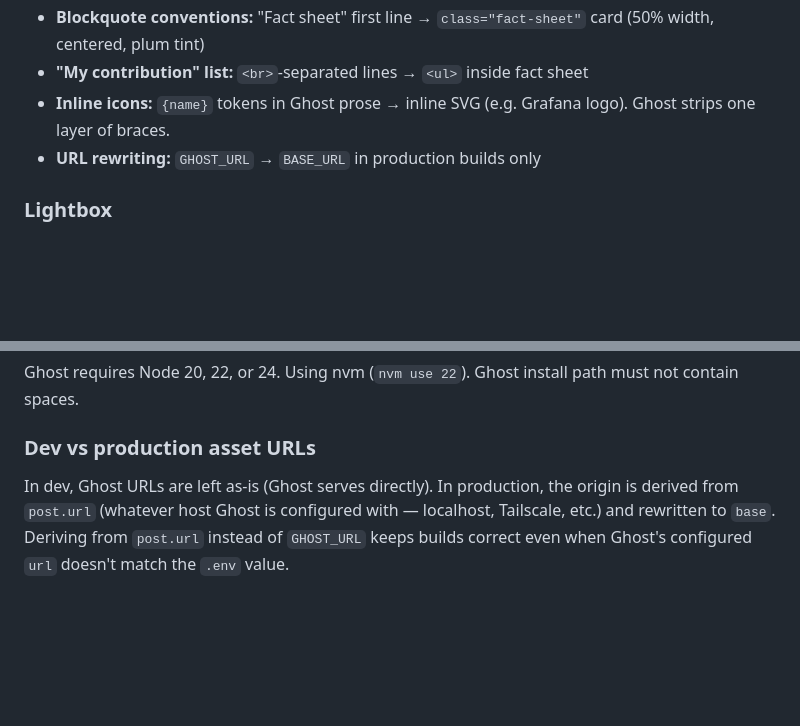
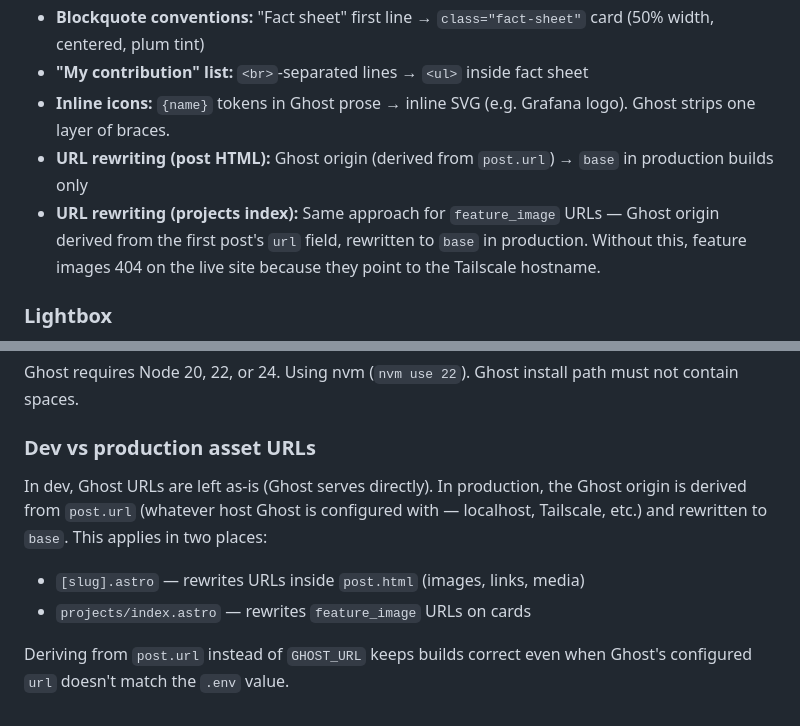
Before and after one commit to angelday/jsch_web, a Markdown page: PROJECT_DETAILS.md, 2 parts joined by grey strips. Rendered like a GitHub page; blank space fills up the shorter version.

Commit message:
Enhance URL rewriting for production builds to derive origin from post.url for improved compatibility and prevent 404 errors on feature images

```diff
--- a/PROJECT_DETAILS.md
+++ b/PROJECT_DETAILS.md
@@ -102,7 +102,8 @@ public/
 - **Blockquote conventions:** "Fact sheet" first line → `class="fact-sheet"` card (50% width, centered, plum tint)
 - **"My contribution" list:** `<br>`-separated lines → `<ul>` inside fact sheet
 - **Inline icons:** `{name}` tokens in Ghost prose → inline SVG (e.g. Grafana logo). Ghost strips one layer of braces.
-- **URL rewriting:** `GHOST_URL` → `BASE_URL` in production builds only
+- **URL rewriting (post HTML):** Ghost origin (derived from `post.url`) → `base` in production builds only
+- **URL rewriting (projects index):** Same approach for `feature_image` URLs — Ghost origin derived from the first post's `url` field, rewritten to `base` in production. Without this, feature images 404 on the live site because they point to the Tailscale hostname.
 
 ### Lightbox
 - Always shows image at 100% (natural size) with pan support
@@ -147,4 +148,8 @@ Jekyll ignores `_` prefixed directories. Astro outputs CSS to `_astro/`. Must in
 Ghost requires Node 20, 22, or 24. Using nvm (`nvm use 22`). Ghost install path must not contain spaces.
 
 ### Dev vs production asset URLs
-In dev, Ghost URLs are left as-is (Ghost serves directly). In production, the origin is derived from `post.url` (whatever host Ghost is configured with — localhost, Tailscale, etc.) and rewritten to `base`. Deriving from `post.url` instead of `GHOST_URL` keeps builds correct even when Ghost's configured `url` doesn't match the `.env` value.
+In dev, Ghost URLs are left as-is (Ghost serves directly). In production, the Ghost origin is derived from `post.url` (whatever host Ghost is configured with — localhost, Tailscale, etc.) and rewritten to `base`. This applies in two places:
+- `[slug].astro` — rewrites URLs inside `post.html` (images, links, media)
+- `projects/index.astro` — rewrites `feature_image` URLs on cards
+
+Deriving from `post.url` instead of `GHOST_URL` keeps builds correct even when Ghost's configured `url` doesn't match the `.env` value.
```
